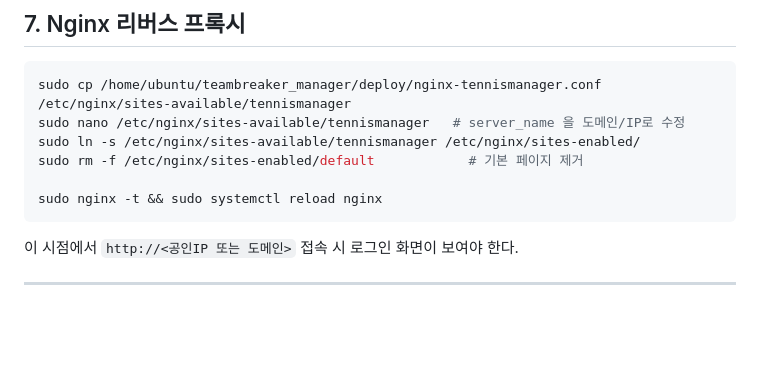
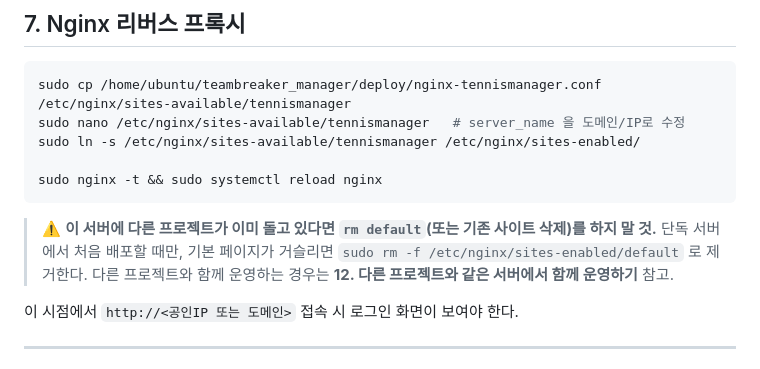
Before and after one commit to janguuon/tennis_manager, a Markdown page: deploy/DEPLOY.md, the part around one of its changes. GitHub-like rendering; blank space fills up the shorter version.

````diff
--- a/deploy/DEPLOY.md
+++ b/deploy/DEPLOY.md
@@ -145,10 +145,13 @@ journalctl -u tennismanager-backend -f
 sudo cp /home/ubuntu/teambreaker_manager/deploy/nginx-tennismanager.conf /etc/nginx/sites-available/tennismanager
 sudo nano /etc/nginx/sites-available/tennismanager   # server_name 을 도메인/IP로 수정
 sudo ln -s /etc/nginx/sites-available/tennismanager /etc/nginx/sites-enabled/
-sudo rm -f /etc/nginx/sites-enabled/default            # 기본 페이지 제거
 
 sudo nginx -t && sudo systemctl reload nginx
 ```
+
+> ⚠️ **이 서버에 다른 프로젝트가 이미 돌고 있다면 `rm default`(또는 기존 사이트 삭제)를 하지 말 것.**
+> 단독 서버에서 처음 배포할 때만, 기본 페이지가 거슬리면 `sudo rm -f /etc/nginx/sites-enabled/default` 로 제거한다.
+> 다른 프로젝트와 함께 운영하는 경우는 **12. 다른 프로젝트와 같은 서버에서 함께 운영하기** 참고.
 
 이 시점에서 `http://<공인IP 또는 도메인>` 접속 시 로그인 화면이 보여야 한다.
 
````
Also changed, not shown: other parts of deploy/DEPLOY.md (+56 -0 lines), DEVELOPMENT_LOG.md (+12 -3 lines).
